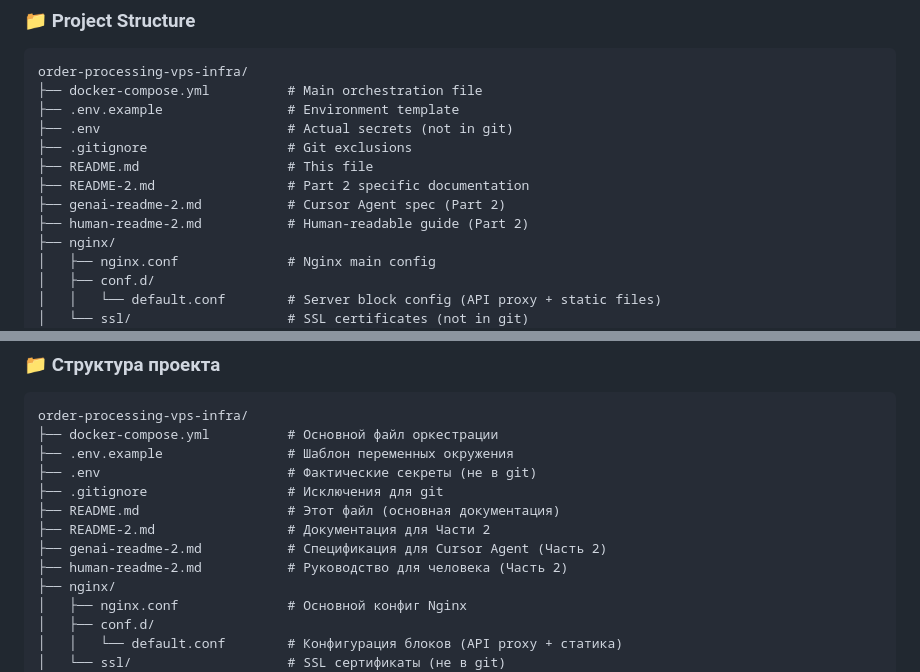
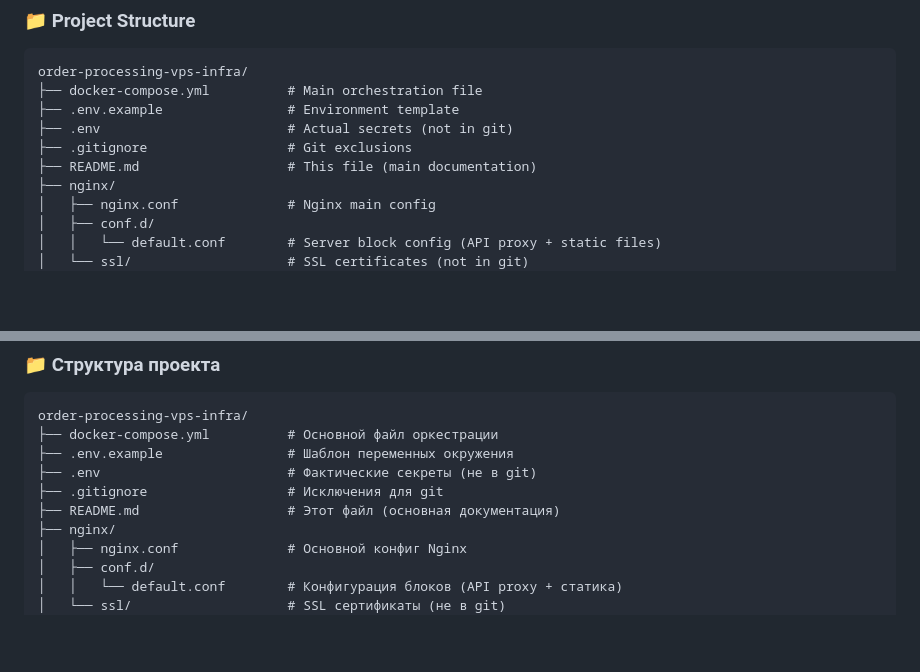
Before and after one commit to ergon73/order-processing-vps-infra, a Markdown page: README.md, 2 parts joined by grey strips. Drawn GitHub-style; blank space fills up the shorter version.

Commit message:
chore: remove references to local-only files from README (English section)

```diff
--- a/README.md
+++ b/README.md
@@ -392,10 +392,7 @@ order-processing-vps-infra/
 ├── .env.example                # Environment template
 ├── .env                        # Actual secrets (not in git)
 ├── .gitignore                  # Git exclusions
-├── README.md                   # This file
-├── README-2.md                 # Part 2 specific documentation
-├── genai-readme-2.md           # Cursor Agent spec (Part 2)
-├── human-readme-2.md           # Human-readable guide (Part 2)
+├── README.md                   # This file (main documentation)
 ├── nginx/
 │   ├── nginx.conf              # Nginx main config
 │   ├── conf.d/
@@ -870,9 +867,6 @@ order-processing-vps-infra/
 ├── .env                        # Фактические секреты (не в git)
 ├── .gitignore                  # Исключения для git
 ├── README.md                   # Этот файл (основная документация)
-├── README-2.md                 # Документация для Части 2
-├── genai-readme-2.md           # Спецификация для Cursor Agent (Часть 2)
-├── human-readme-2.md           # Руководство для человека (Часть 2)
 ├── nginx/
 │   ├── nginx.conf              # Основной конфиг Nginx
 │   ├── conf.d/
```
